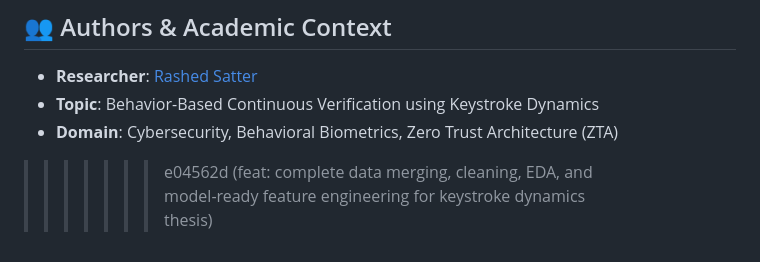
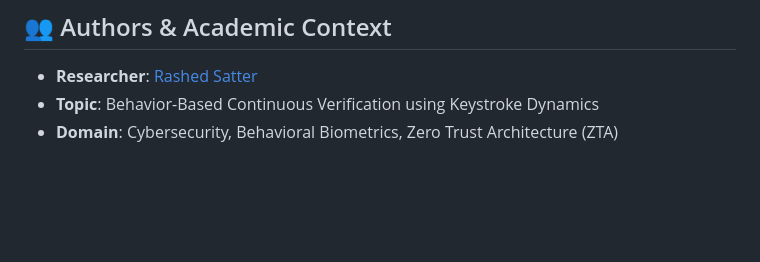
Before and after one commit to itsrashedsatter/thesis-on-keystroke-dynamics-authentication, a Markdown page: README.md, the part around the change. Rendered like a GitHub page; blank space fills up the shorter version.

Commit message:
docs: clean up trailing conflict marker in README

```diff
--- a/README.md
+++ b/README.md
@@ -103,4 +103,3 @@ python feature_engineering_and_preprocessing.py
 - **Researcher**: [Rashed Satter](https://github.com/itsrashedsatter)
 - **Topic**: Behavior-Based Continuous Verification using Keystroke Dynamics
 - **Domain**: Cybersecurity, Behavioral Biometrics, Zero Trust Architecture (ZTA)
->>>>>>> e04562d (feat: complete data merging, cleaning, EDA, and model-ready feature engineering for keystroke dynamics thesis)
```
